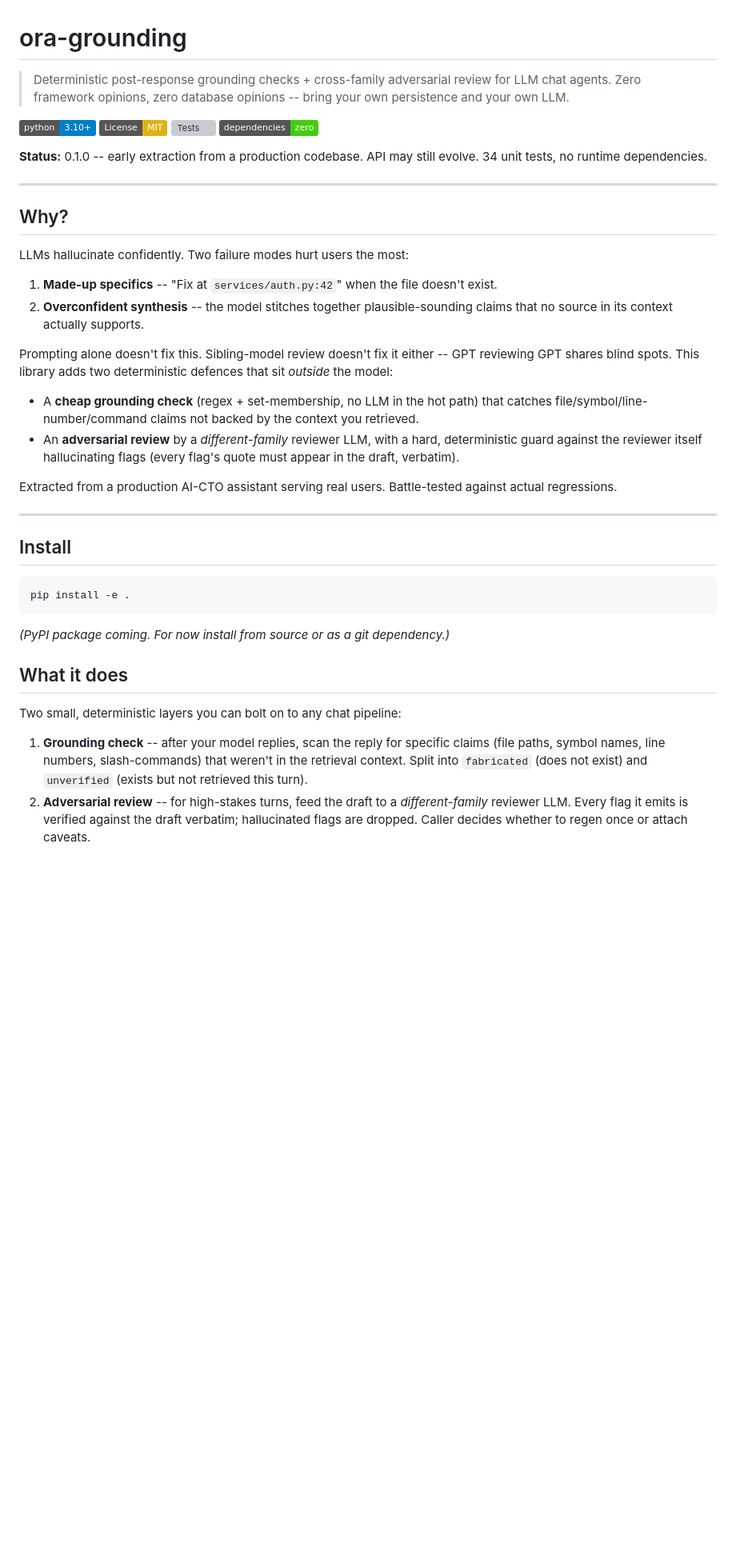
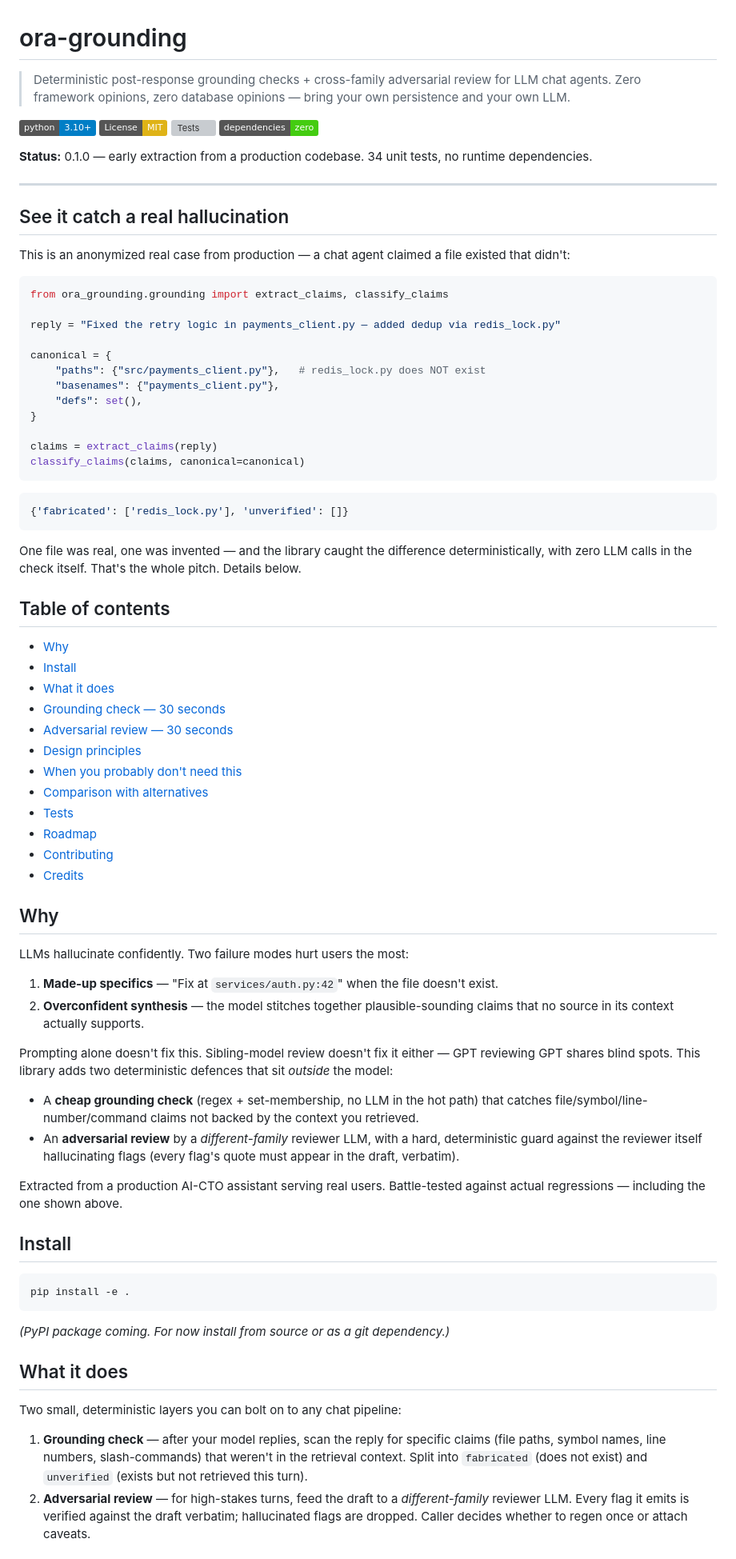
Before and after one commit to polarisbuiltinc-wq/ora-grounding, a Markdown page: README.md, the part around one of its changes. Shown at 80% size. Drawn GitHub-style; badges without logos; blank space fills up the shorter version; grey boxes are pictures that could not be loaded.

Commit message:
Fix typos and improve formatting in README.md
Updated README.md for clarity and consistency, fixing typos and formatting issues.

````diff
--- a/README.md
+++ b/README.md
@@ -1,7 +1,7 @@
 # ora-grounding
 
 > Deterministic post-response grounding checks + cross-family adversarial review for LLM chat agents.
-> Zero framework opinions, zero database opinions -- bring your own persistence and your own LLM.
+> Zero framework opinions, zero database opinions — bring your own persistence and your own LLM.
 
 [![Python 3.10+](https://img.shields.io/badge/python-3.10%2B-blue.svg)](https://www.python.org/downloads/)
 [![License: MIT](https://img.shields.io/badge/License-MIT-yellow.svg)](https://opensource.org/licenses/MIT)
@@ -10,36 +10,78 @@
 
-**Status:** 0.1.0 -- early extraction from a production codebase. API may still evolve. 34 unit tests, no runtime dependencies.
+**Status:** 0.1.0 — early extraction from a production codebase. 34 unit tests, no runtime dependencies.
 
 ---
 
-## Why?
+## See it catch a real hallucination
+
+This is an anonymized real case from production — a chat agent claimed
+a file existed that didn't:
+
+```python
+from ora_grounding.grounding import extract_claims, classify_claims
+
+reply = "Fixed the retry logic in payments_client.py — added dedup via redis_lock.py"
+
+canonical = {
+    "paths": {"src/payments_client.py"},   # redis_lock.py does NOT exist
+    "basenames": {"payments_client.py"},
+    "defs": set(),
+}
+
+claims = extract_claims(reply)
+classify_claims(claims, canonical=canonical)
+```
+```python
+{'fabricated': ['redis_lock.py'], 'unverified': []}
+```
+
+One file was real, one was invented — and the library caught the
+difference deterministically, with zero LLM calls in the check
+itself. That's the whole pitch. Details below.
+
+## Table of contents
+
+- [Why](#why)
+- [Install](#install)
+- [What it does](#what-it-does)
+- [Grounding check — 30 seconds](#grounding-check--30-seconds)
+- [Adversarial review — 30 seconds](#adversarial-review--30-seconds)
+- [Design principles](#design-principles)
+- [When you probably don't need this](#when-you-probably-dont-need-this)
+- [Comparison with alternatives](#comparison-with-alternatives)
+- [Tests](#tests)
+- [Roadmap](#roadmap)
+- [Contributing](#contributing)
+- [Credits](#credits)
+
+## Why
 
 LLMs hallucinate confidently. Two failure modes hurt users the most:
 
-1. **Made-up specifics** -- "Fix at `services/auth.py:42`" when the file doesn't exist.
-2. **Overconfident synthesis** -- the model stitches together plausible-sounding claims that no source in its context actually supports.
+1. **Made-up specifics** — "Fix at `services/auth.py:42`" when the file doesn't exist.
+2. **Overconfident synthesis** — the model stitches together plausible-sounding claims that no source in its context actually supports.
 
-Prompting alone doesn't fix this. Sibling-model review doesn't fix it either -- GPT reviewing GPT shares blind spots. This library adds two deterministic defences that sit *outside* the model:
+Prompting alone doesn't fix this. Sibling-model review doesn't fix it
+either — GPT reviewing GPT shares blind spots. This library adds two
+deterministic defences that sit *outside* the model:
 
 - A **cheap grounding check** (regex + set-membership, no LLM in the hot path) that catches file/symbol/line-number/command claims not backed by the context you retrieved.
 - An **adversarial review** by a *different-family* reviewer LLM, with a hard, deterministic guard against the reviewer itself hallucinating flags (every flag's quote must appear in the draft, verbatim).
 
-Extracted from a production AI-CTO assistant serving real users. Battle-tested against actual regressions.
-
----
+Extracted from a production AI-CTO assistant serving real users.
+Battle-tested against actual regressions — including the one shown above.
 
 ## Install
 
 ```bash
 pip install -e .
 ```
-
 *(PyPI package coming. For now install from source or as a git dependency.)*
 
 ## What it does
 
 Two small, deterministic layers you can bolt on to any chat pipeline:
 
-1. **Grounding check** -- after your model replies, scan the reply for specific claims (file paths, symbol names, line numbers, slash-commands) that weren't in the retrieval context. Split into `fabricated` (does not exist) and `unverified` (exists but not retrieved this turn).
-2. **Adversarial review** -- for high-stakes turns, feed the draft to a *different-family* reviewer LLM. Every flag it emits is verified against the draft verbatim; hallucinated flags are dropped. Caller decides whether to regen once or attach caveats.
+1. **Grounding check** — after your model replies, scan the reply for specific claims (file paths, symbol names, line numbers, slash-commands) that weren't in the retrieval context. Split into `fabricated` (does not exist) and `unverified` (exists but not retrieved this turn).
+2. **Adversarial review** — for high-stakes turns, feed the draft to a *different-family* reviewer LLM. Every flag it emits is verified against the draft verbatim; hallucinated flags are dropped. Caller decides whether to regen once or attach caveats.
 
````
Also changed, not shown: other parts of README.md (+12 -14 lines).
